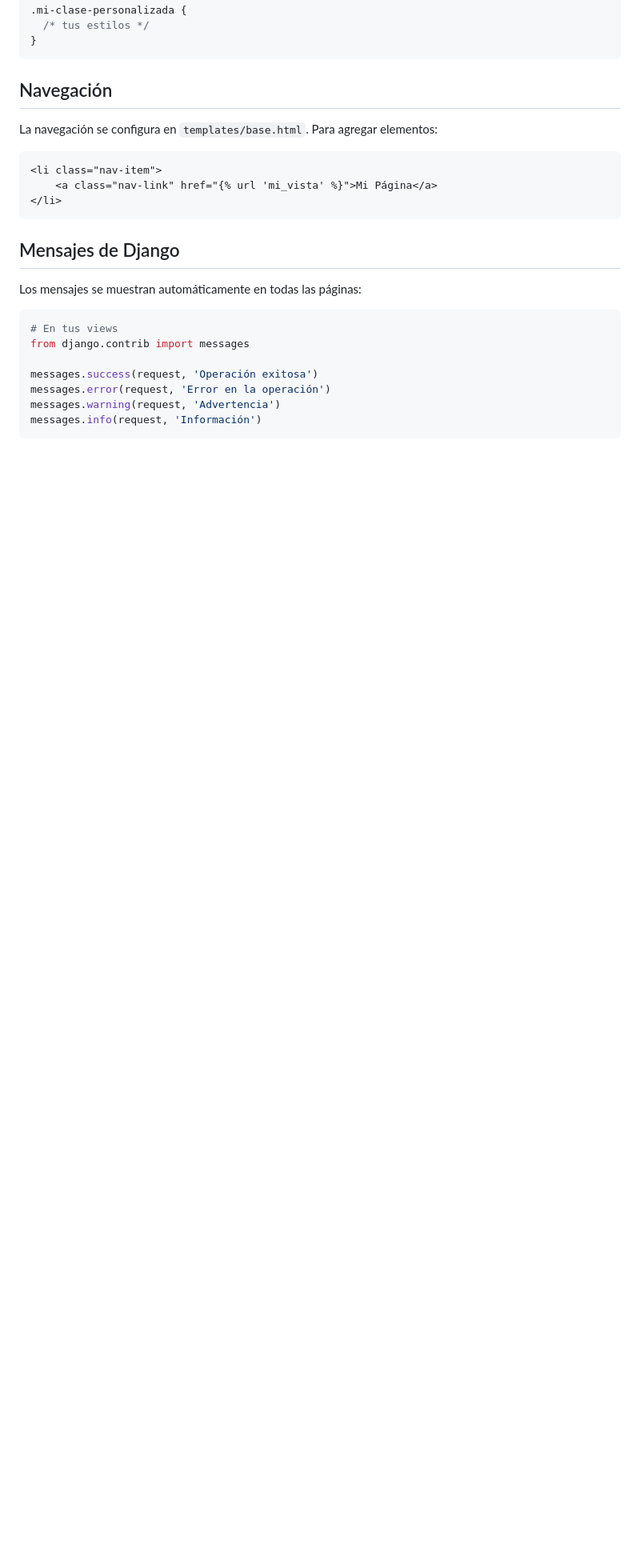
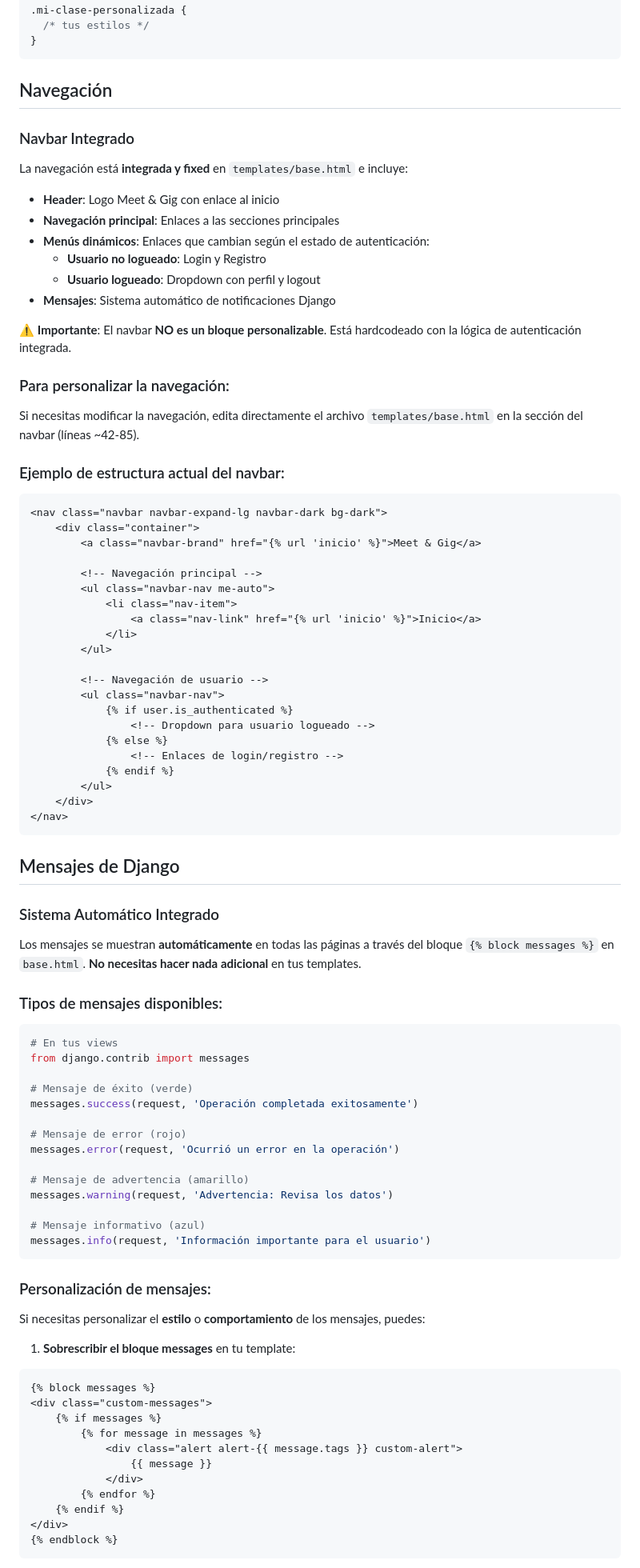
Before and after one commit to pipejarad/meetandgig, a Markdown page: TEMPLATES_GUIDE.md, the part around the change printed below. Shown: that part at 80% size. Drawn GitHub-style; blank space fills up the shorter version.

````diff
--- a/TEMPLATES_GUIDE.md
+++ b/TEMPLATES_GUIDE.md
@@ -186,24 +223,91 @@ Usa `meetandgig-custom.css` para personalizar estilos:
 
 ## Navegación
 
-La navegación se configura en `templates/base.html`. Para agregar elementos:
+### Navbar Integrado
+
+La navegación está **integrada y fixed** en `templates/base.html` e incluye:
+
+- **Header**: Logo Meet & Gig con enlace al inicio
+- **Navegación principal**: Enlaces a las secciones principales
+- **Menús dinámicos**: Enlaces que cambian según el estado de autenticación:
+  - **Usuario no logueado**: Login y Registro
+  - **Usuario logueado**: Dropdown con perfil y logout
+- **Mensajes**: Sistema automático de notificaciones Django
+
+⚠️ **Importante**: El navbar **NO es un bloque personalizable**. Está hardcodeado con la lógica de autenticación integrada.
+
+### Para personalizar la navegación:
+
+Si necesitas modificar la navegación, edita directamente el archivo `templates/base.html` en la sección del navbar (líneas ~42-85).
+
+### Ejemplo de estructura actual del navbar:
 
 ```django
-<li class="nav-item">
-    <a class="nav-link" href="{% url 'mi_vista' %}">Mi Página</a>
-</li>
+<nav class="navbar navbar-expand-lg navbar-dark bg-dark">
+    <div class="container">
+        <a class="navbar-brand" href="{% url 'inicio' %}">Meet & Gig</a>
+
+        <!-- Navegación principal -->
+        <ul class="navbar-nav me-auto">
+            <li class="nav-item">
+                <a class="nav-link" href="{% url 'inicio' %}">Inicio</a>
+            </li>
+        </ul>
+
+        <!-- Navegación de usuario -->
+        <ul class="navbar-nav">
+            {% if user.is_authenticated %}
+                <!-- Dropdown para usuario logueado -->
+            {% else %}
+                <!-- Enlaces de login/registro -->
+            {% endif %}
+        </ul>
+    </div>
+</nav>
 ```
 
 ## Mensajes de Django
 
-Los mensajes se muestran automáticamente en todas las páginas:
+### Sistema Automático Integrado
+
+Los mensajes se muestran **automáticamente** en todas las páginas a través del bloque `{% block messages %}` en `base.html`. **No necesitas hacer nada adicional** en tus templates.
+
+### Tipos de mensajes disponibles:
 
 ```python
 # En tus views
 from django.contrib import messages
 
-messages.success(request, 'Operación exitosa')
-messages.error(request, 'Error en la operación')
-messages.warning(request, 'Advertencia')
-messages.info(request, 'Información')
+# Mensaje de éxito (verde)
+messages.success(request, 'Operación completada exitosamente')
+
+# Mensaje de error (rojo)
+messages.error(request, 'Ocurrió un error en la operación')
+
+# Mensaje de advertencia (amarillo)
+messages.warning(request, 'Advertencia: Revisa los datos')
+
+# Mensaje informativo (azul)
+messages.info(request, 'Información importante para el usuario')
 ```
+
+### Personalización de mensajes:
+
+Si necesitas personalizar el **estilo** o **comportamiento** de los mensajes, puedes:
+
+1. **Sobrescribir el bloque messages** en tu template:
+
+```django
+{% block messages %}
+<div class="custom-messages">
+    {% if messages %}
+        {% for message in messages %}
+            <div class="alert alert-{{ message.tags }} custom-alert">
+                {{ message }}
+            </div>
+        {% endfor %}
+    {% endif %}
+</div>
+{% endblock %}
+```
+
````
Also changed, not shown: other parts of TEMPLATES_GUIDE.md (+146 -42 lines).
